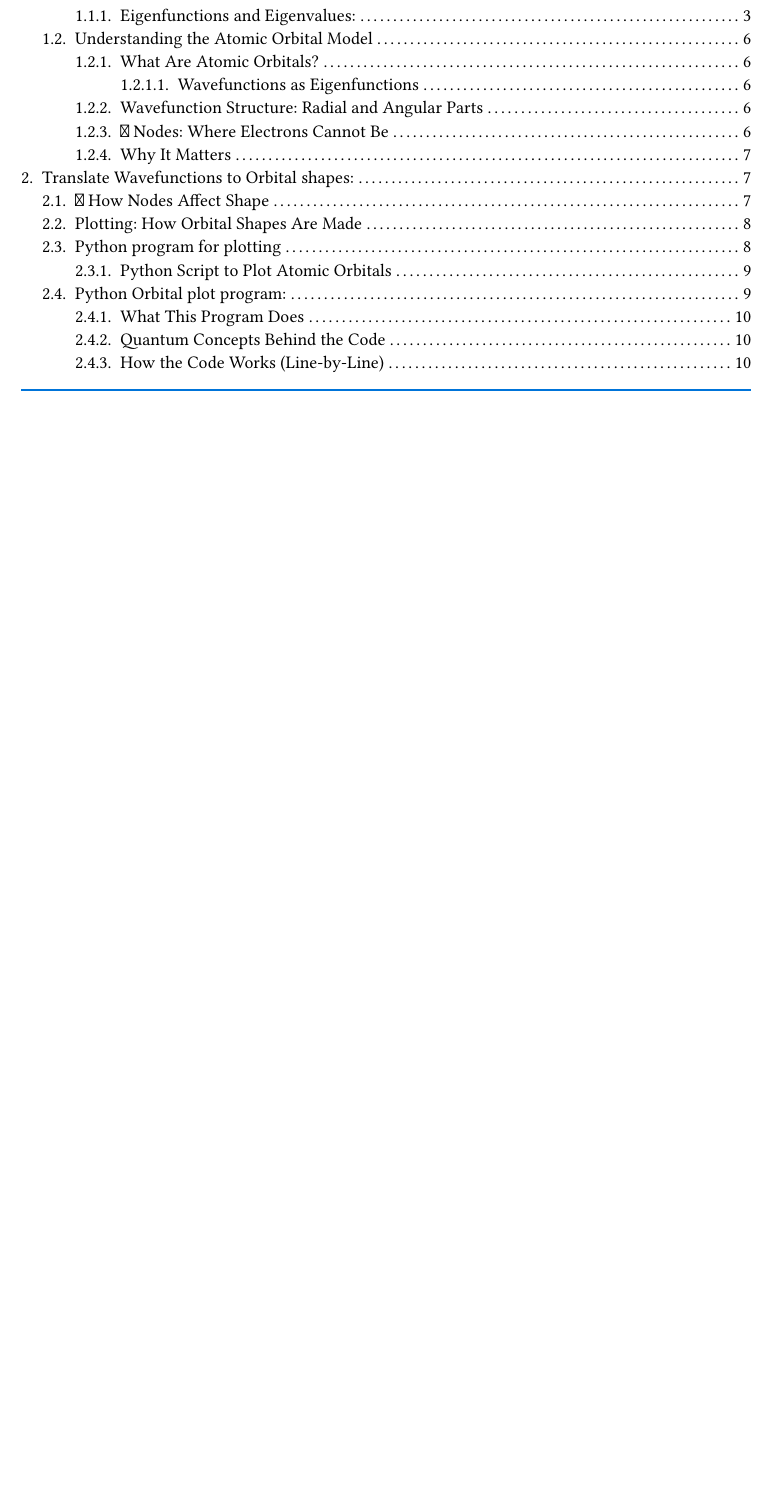
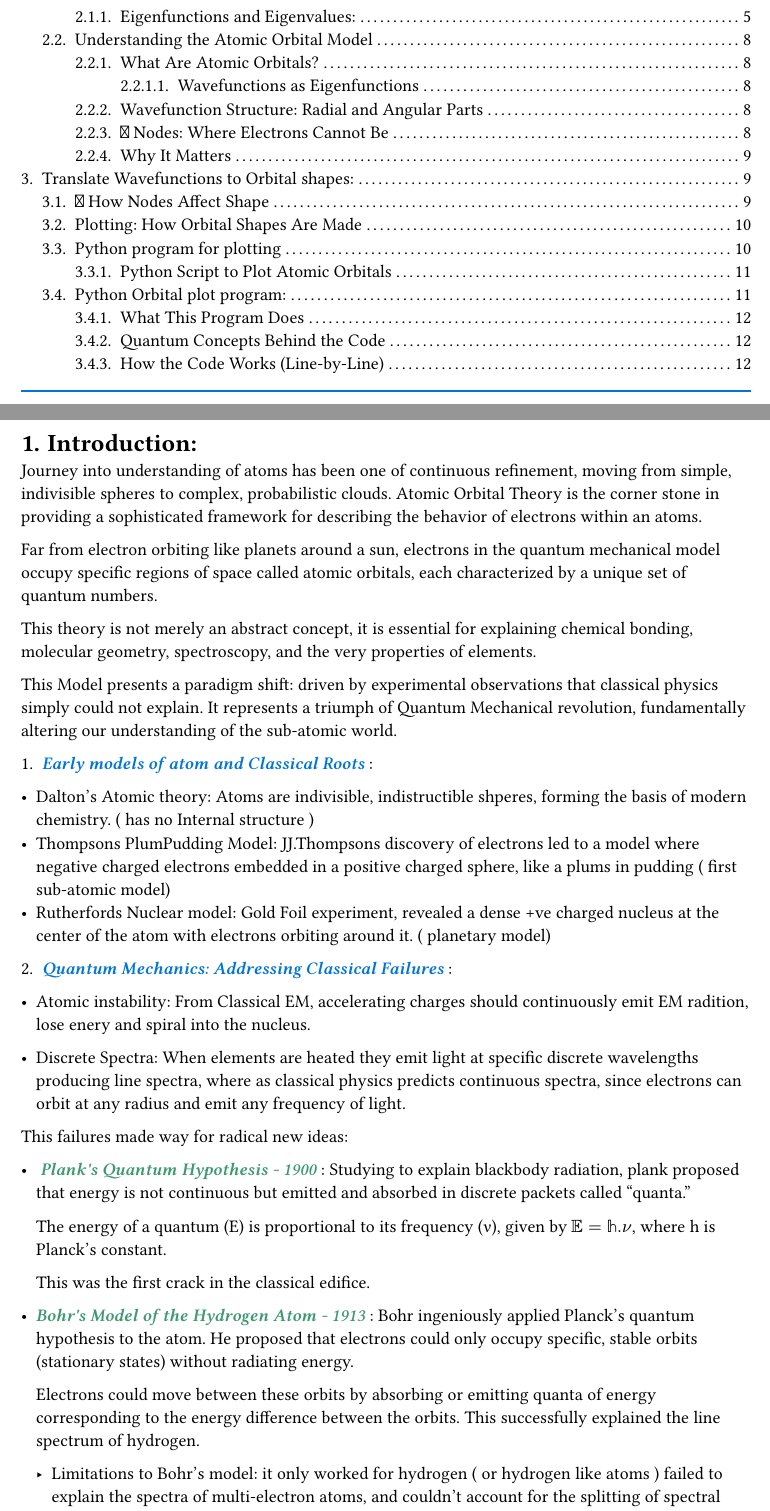
Before and after one commit to prk-2023/vork_area, a Typst document (2025/Yom/Physics/AtomicOrbitals.typ): part of page 1 of 12 before the commit and two parts of pages 1 and 2 of 14 after it, the two joined at a grey line, cut so that both start at the same text, the shorter picture padded with empty space. Compiled offline with Typst 0.15; a missing font is replaced by an installed copy or a similar font.

Commit message:
[Atomic Orbitals] Update
- Introduction
- some simple things

```diff
--- a/2025/Yom/Physics/AtomicOrbitals.typ
+++ b/2025/Yom/Physics/AtomicOrbitals.typ
@@ -39,3 +39,56 @@
 // Your chapter content would follow here, starting with your first heading:
 // #heading(level: 1, "Introduction")
 // #heading(level: 2, "Background")
+=  Introduction:
+
+Journey into understanding of atoms has been one of continuous refinement, moving from simple, indivisible
+spheres to complex, probabilistic clouds. Atomic Orbital Theory is the corner stone in providing a
+sophisticated framework for describing the behavior of electrons within an atoms.
+
+Far from electron orbiting like planets around a sun, electrons in the quantum mechanical model occupy
+specific regions of space called atomic orbitals, each characterized by a unique set of quantum numbers.
+
+This theory is not merely an abstract concept, it is essential for explaining chemical bonding,
+molecular geometry, spectroscopy, and the very properties of elements.
+
+This Model presents a paradigm shift: driven by experimental observations that classical physics simply
+could not explain. It represents a triumph of Quantum Mechanical revolution, fundamentally altering our
+understanding of the sub-atomic world.
+
+1. #fancybold(blue, "Early models of atom and Classical Roots") :
+
+- Dalton's Atomic theory: Atoms are indivisible, indistructible shperes, forming the basis of modern
+  chemistry. ( has no Internal structure )
+- Thompsons PlumPudding Model: JJ.Thompsons discovery of electrons led to a model where negative charged
+  electrons embedded in a positive charged sphere, like a plums in pudding ( first sub-atomic model)
+- Rutherfords Nuclear model: Gold Foil experiment, revealed a dense +ve charged nucleus at the center of the
+  atom with electrons orbiting around it. ( planetary model)
+
+2. #fancybold(blue, "Quantum Mechanics: Addressing Classical Failures") :
+
+- Atomic instability: From Classical EM, accelerating charges should continuously emit EM radition, lose
+  enery and spiral into the nucleus.
+
+- Discrete Spectra: When elements are heated they emit light at specific discrete wavelengths producing line
+  spectra, where as classical physics predicts continuous spectra, since electrons can orbit at any radius
+  and emit any frequency of light.
+
+This failures made way for radical new ideas:
+
+- #fancybold(olive, " Plank's Quantum Hypothesis - 1900") : Studying to explain blackbody radiation, plank proposed that energy is not
+  continuous but emitted and absorbed in discrete packets called "quanta."
+
+  The energy of a quantum (E) is proportional to its frequency (ν), given by
+  $bb( E = h.ν )$, where h is Planck's constant.
+
+  This was the first crack in the classical edifice.
+
+- #fancybold(olive, "Bohr's Model of the Hydrogen Atom - 1913") : Bohr ingeniously applied Planck's quantum hypothesis to the atom. He
+  proposed that electrons could only occupy specific, stable orbits (stationary states) without radiating
+  energy.
+
+  Electrons could move between these orbits by absorbing or emitting quanta of energy corresponding to the
+  energy difference between the orbits. This successfully explained the line spectrum of hydrogen.
+
+  - Limitations to Bohr's model: it only worked for hydrogen ( or hydrogen like atoms ) failed to explain
+    the spectra of multi-electron atoms, and couldn't account for the splitting of spectral lines in a
@@ -41,0 +129 @@
+  electron.
@@ -41,0 +141,4 @@
+  numbers:
+    - principal $n$,
+    - azimuthal $l$, and
+    - magnetic $m_l$.
```
Also changed, not shown: 2025/Yom/Physics/AtomicOrbitals.typ (92 more changed lines).
